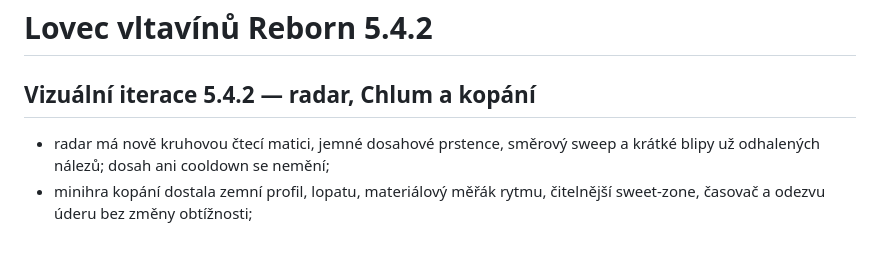
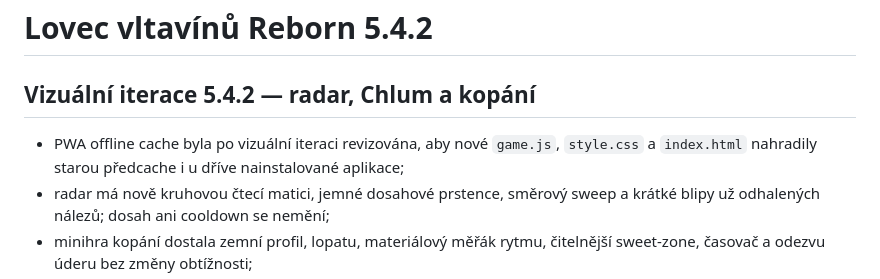
Before and after one commit to rajekroman/Staraverze, a Markdown page: CHANGELOG.md, the part around the change. Rendered like a GitHub page; blank space fills up the shorter version.

Commit message:
docs: record visual cache refresh

```diff
--- a/CHANGELOG.md
+++ b/CHANGELOG.md
@@ -2,6 +2,7 @@
 
 ## Vizuální iterace 5.4.2 — radar, Chlum a kopání
 
+- PWA offline cache byla po vizuální iteraci revizována, aby nové `game.js`, `style.css` a `index.html` nahradily starou předcache i u dříve nainstalované aplikace;
 - radar má nově kruhovou čtecí matici, jemné dosahové prstence, směrový sweep a krátké blipy už odhalených nálezů; dosah ani cooldown se nemění;
 - minihra kopání dostala zemní profil, lopatu, materiálový měřák rytmu, čitelnější sweet-zone, časovač a odezvu úderu bez změny obtížnosti;
 - Chlum používá nepravidelné brázdy, mokré stopy, hroudy a vzdálenou mez místo pravidelných horizontálních pásů;
```
